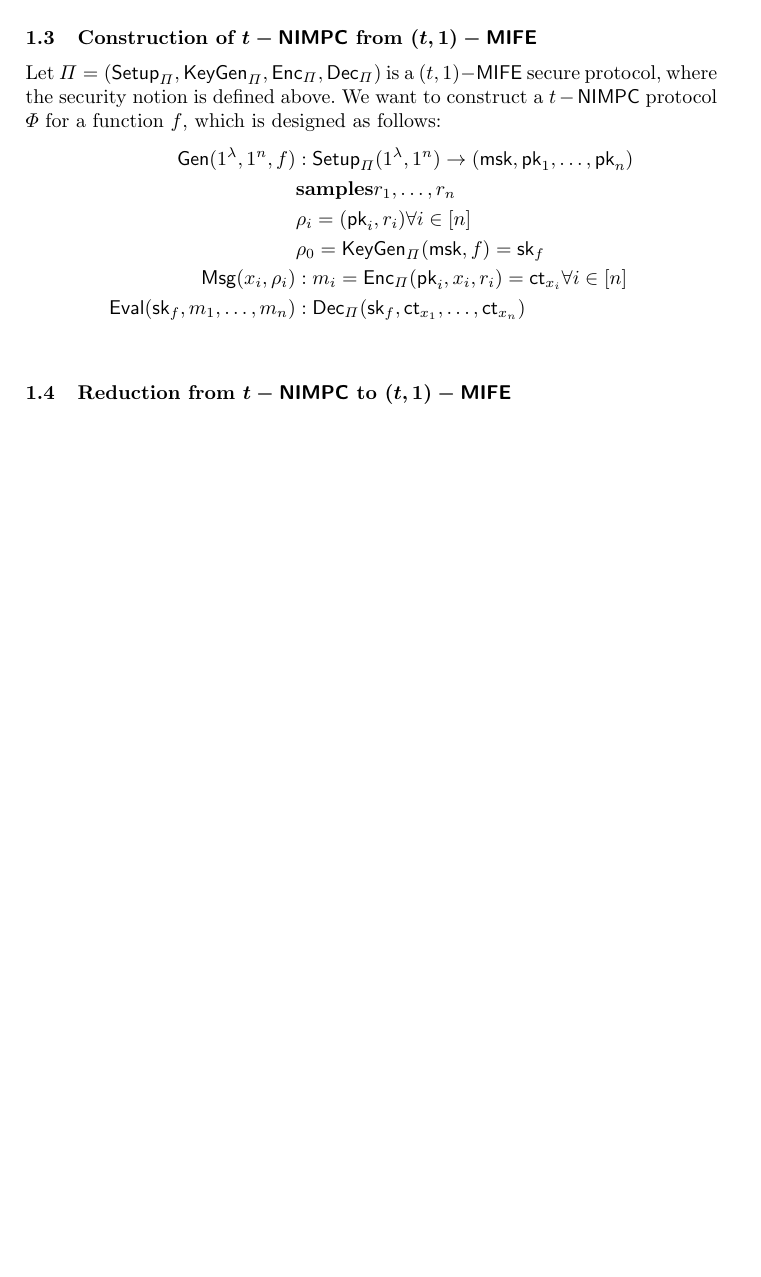
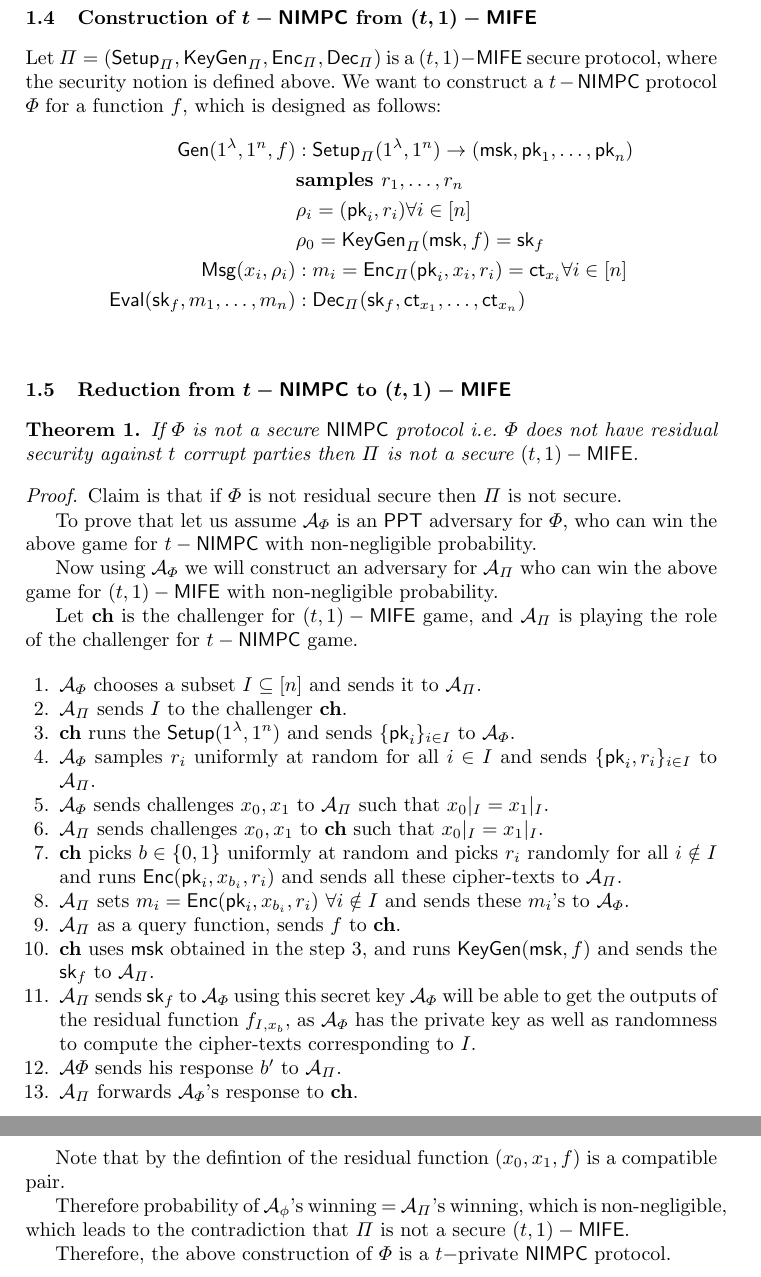
Before and after one commit to Protikpaul/BITMPC, a LaTeX paper (main.tex, which reads NimpcToMife.tex, symbols.tex): part of the page before the commit and two parts of pages 2 and 3 of 3 after it, the two joined at a grey line, cut so that both start at the same text, the shorter picture padded with empty space. Compiled offline with pdfLaTeX.

Commit message:
reduction from MIFE to NIMPC

```diff
--- a/NimpcToMife.tex
+++ b/NimpcToMife.tex
@@ -35,3 +47,39 @@ Let $\Pi=(\setup_{\Pi}, \keygen_{\Pi}, \enc_{\Pi}, \dec_{\Pi})$ is a $(t,1)-\MIF
 
 
 \subsection{Reduction from $t-\NIMPC$ to $(t,1)-\MIFE$}
+\begin{theorem}
+If $\Phi$ is not a secure $\NIMPC$ protocol i.e. $\Phi$ does not have residual security against $t$ corrupt parties then $\Pi$ is not a secure $(t,1)-\MIFE$.
+\end{theorem}
+
+\begin{proof}
+Claim is that if $\Phi$ is not residual secure then $\Pi$ is not secure.
+
+To prove that let us assume $\Adv_{\Phi}$ is an $\PPT$ adversary for $\Phi$, who can win the above game for $t-\NIMPC$ with non-negligible probability.
+
+Now using $\Adv_{\Phi}$ we will construct an adversary for $\Adv_{\Pi}$ who can win the above game for $(t,1)-
+\MIFE$ with non-negligible probability.
+
+Let $\ch$ is the challenger for $(t,1)-\MIFE$ game, and $\Adv_{\Pi}$ is playing the role of the challenger for $t-\NIMPC$ game.
+
+\begin{enumerate}
+\item $\Adv_{\Phi}$ chooses a subset $I\subseteq [n]$ and sends it to $\Adv_{\Pi}$.
+\item $\Adv_{\Pi}$ sends $I$ to the challenger $\ch$.
+\item $\ch$ runs the $\setup(1^{\lambda}, 1^n)$ and sends $\{\pk_i\}_{i\in I}$ to $\Adv_{\Phi}$.
+\item $\Adv_{\Phi}$ samples $r_i$ uniformly at random for all $i \in I$ and sends $\{\pk_i ,r_i\}_{i\in I}$ to $\Adv_{\Pi}$.
+\item $\Adv_{\Phi}$ sends challenges $x_0, x_1$ to $\Adv_{\Pi}$ such that $x_0|_I=x_1|_I$.
+\item $\Adv_{\Pi}$ sends challenges $x_0, x_1$ to $\ch$ such that $x_0|_I=x_1|_I$.
+\item $\ch$ picks $b\in \bitset$ uniformly at random and picks $r_i$ randomly for all $i \notin I$ and runs $\enc(\pk_i, x_{b_i}, r_i)$ and sends all these cipher-texts to $\Adv_{\Pi}$.
+\item $\Adv_{\Pi}$ sets $m_i=\enc(\pk_i, x_{b_i}, r_i)$ $\forall i\notin I$ and sends these $m_i$'s to $\Adv_{\Phi}$.
+\item $\Adv_{\Pi}$ as a query function, sends $f$ to $\ch$.
+\item $\ch$ uses $\msk$ obtained in the step 3, and runs $\keygen(\msk , f)$ and sends the $\sk_f$ to $\Adv_{\Pi}$.
+\item $\Adv_{\Pi}$ sends $\sk_f$ to $\Adv_{\Phi}$ using this secret key $\Adv_{\Phi}$ will be able to get the outputs of the residual function $f_{I,x_b}$, as $\Adv_{\Phi}$ has the private key as well as randomness to compute the cipher-texts corresponding to $I$.
+\item $\Adv{\Phi}$ sends his response $b'$ to $\Adv_{\Pi}$.
+\item $\Adv_{\Pi}$ forwards $\Adv_{\Phi}$'s response to $\ch$.
+\end{enumerate}
+
+Note that by the defintion of the residual function $(x_0,x_1,f)$ is a compatible pair.
+
+Therefore probability of $\Adv_{\phi}$'s winning = $\Adv_{\Pi}$'s winning, which is non-negligible, which leads to the contradiction that $\Pi$ is not a secure $(t,1)-\MIFE$.
+
+Therefore, the above construction of $\Phi$ is a $t-$private $\NIMPC$ protocol.
+\end{proof}
--- a/symbols.tex
+++ b/symbols.tex
@@ -19,6 +19,7 @@
 \def\ct{\mathsf{ct}} % ciphertext
 \def\PPT{\mathsf{PPT}}
 \def\neg{\mathsf{neg}}
+\def\bitset{\{0,1\}}
 %------------------------------------------
 \def\ch{\mathbf{ch}} % challenger
 %------------------------------------------
```
Also changed, not shown: main.tex (+4 -1 lines), NimpcToMife.tex (20 more changed lines).
